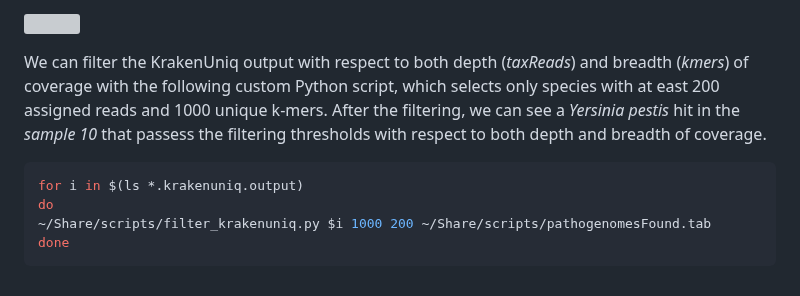
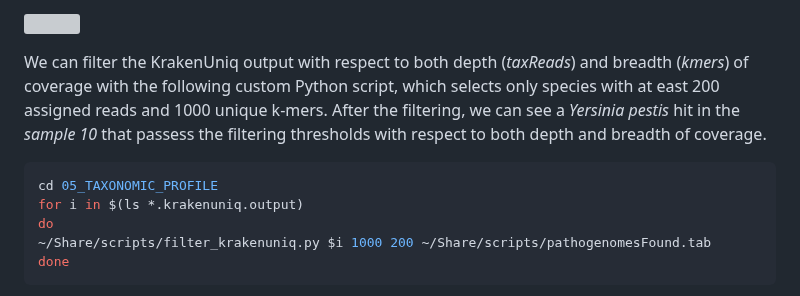
Before and after one commit to NikolayOskolkov/Physalia_AncientMetagenomics_2025, a Markdown page: exercises.md, the part around one of its changes. Drawn GitHub-style; grey boxes are pictures that could not be loaded.

Commit message:
edited exercises

````diff
--- a/exercises.md
+++ b/exercises.md
@@ -220,6 +220,7 @@ KrakenUniq by default delivers a proxy metric for breadth of coverage called the
 We can filter the KrakenUniq output with respect to both depth (*taxReads*) and breadth (*kmers*) of coverage with the following custom Python script, which selects only species with at east 200 assigned reads and 1000 unique k-mers. After the filtering, we can see a *Yersinia pestis* hit in the *sample 10* that passess the filtering thresholds with respect to both depth and breadth of coverage.
 
 ```bash
+cd 05_TAXONOMIC_PROFILE
 for i in $(ls *.krakenuniq.output)
 do
 ~/Share/scripts/filter_krakenuniq.py $i 1000 200 ~/Share/scripts/pathogenomesFound.tab
````
Also changed, not shown: other parts of exercises.md (+1 -1 lines).
